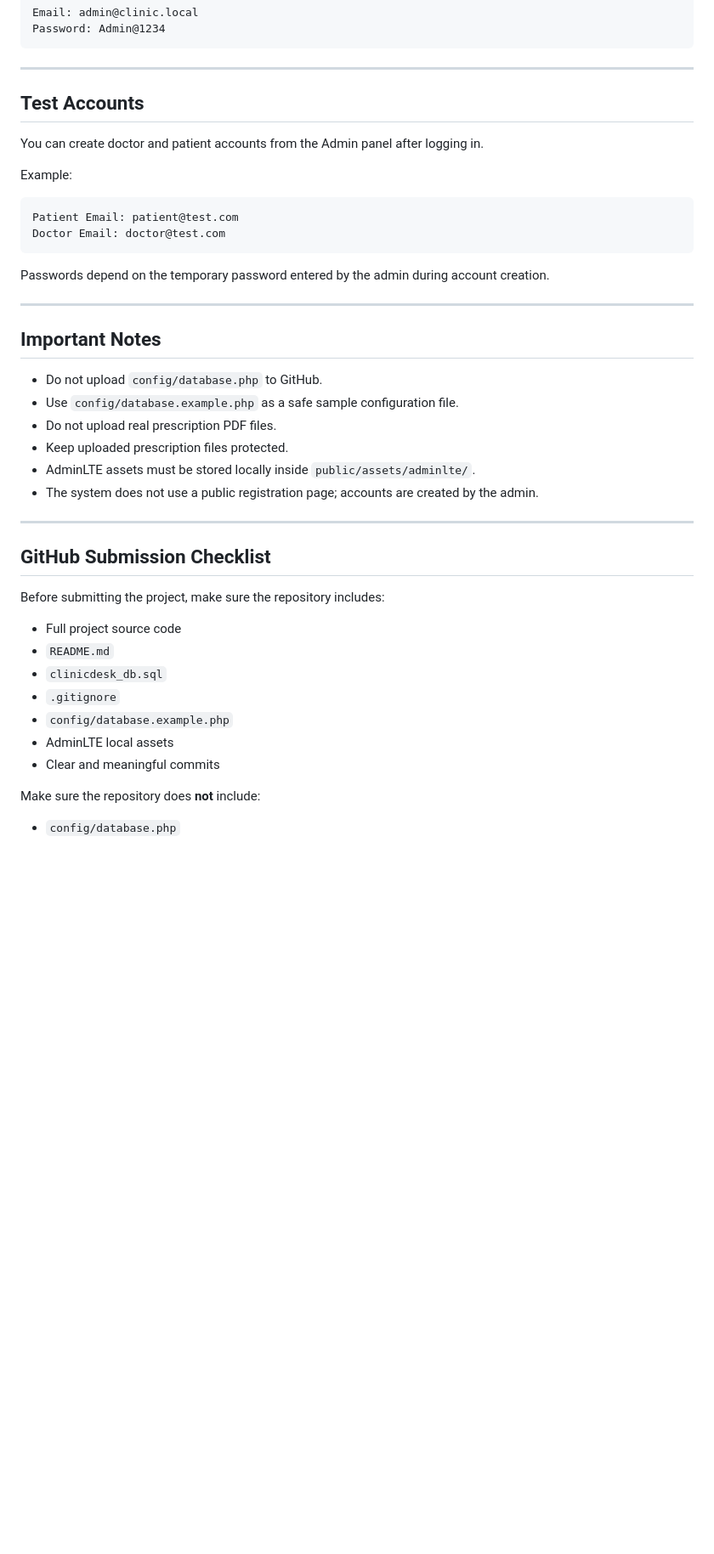
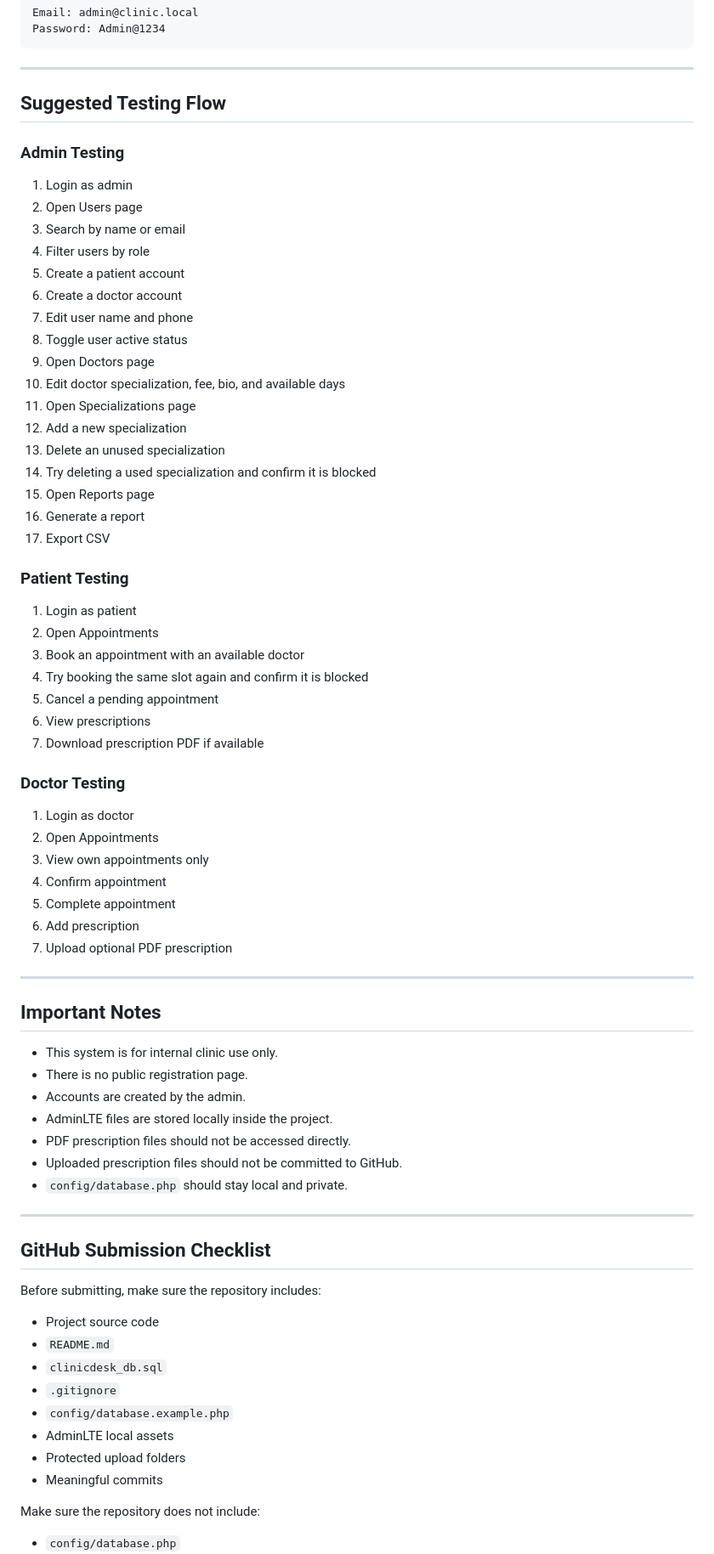
Before and after one commit to amir-alaqad-code/ClinicDesk, a Markdown page: README.md, the part around one of its changes. Shown at 85% size. Rendered like a GitHub page; blank space fills up the shorter version.

Commit message:
Update final README documentation

````diff
--- a/README.md
+++ b/README.md
@@ -238,44 +488,75 @@ Password: Admin@1234
 
 ---
 
-## Test Accounts
+## Suggested Testing Flow
 
-You can create doctor and patient accounts from the Admin panel after logging in.
+### Admin Testing
 
-Example:
+1. Login as admin
+2. Open Users page
+3. Search by name or email
+4. Filter users by role
+5. Create a patient account
+6. Create a doctor account
+7. Edit user name and phone
+8. Toggle user active status
+9. Open Doctors page
+10. Edit doctor specialization, fee, bio, and available days
+11. Open Specializations page
+12. Add a new specialization
+13. Delete an unused specialization
+14. Try deleting a used specialization and confirm it is blocked
+15. Open Reports page
+16. Generate a report
+17. Export CSV
 
-```text
-Patient Email: patient@test.com
-Doctor Email: doctor@test.com
-```
+### Patient Testing
 
-Passwords depend on the temporary password entered by the admin during account creation.
+1. Login as patient
+2. Open Appointments
+3. Book an appointment with an available doctor
+4. Try booking the same slot again and confirm it is blocked
+5. Cancel a pending appointment
+6. View prescriptions
+7. Download prescription PDF if available
+
+### Doctor Testing
+
+1. Login as doctor
+2. Open Appointments
+3. View own appointments only
+4. Confirm appointment
+5. Complete appointment
+6. Add prescription
+7. Upload optional PDF prescription
 
 ---
 
 ## Important Notes
 
-- Do not upload `config/database.php` to GitHub.
-- Use `config/database.example.php` as a safe sample configuration file.
-- Do not upload real prescription PDF files.
-- Keep uploaded prescription files protected.
-- AdminLTE assets must be stored locally inside `public/assets/adminlte/`.
-- The system does not use a public registration page; accounts are created by the admin.
+- This system is for internal clinic use only.
+- There is no public registration page.
+- Accounts are created by the admin.
+- AdminLTE files are stored locally inside the project.
+- PDF prescription files should not be accessed directly.
+- Uploaded prescription files should not be committed to GitHub.
+- `config/database.php` should stay local and private.
 
 ---
 
 ## GitHub Submission Checklist
 
-Before submitting the project, make sure the repository includes:
+Before submitting, make sure the repository includes:
 
-- Full project source code
+- Project source code
 - `README.md`
 - `clinicdesk_db.sql`
 - `.gitignore`
 - `config/database.example.php`
 - AdminLTE local assets
-- Clear and meaningful commits
+- Protected upload folders
+- Meaningful commits
 
-Make sure the repository does **not** include:
+Make sure the repository does not include:
 
 - `config/database.php`
````
Also changed, not shown: other parts of README.md (+328 -49 lines).
